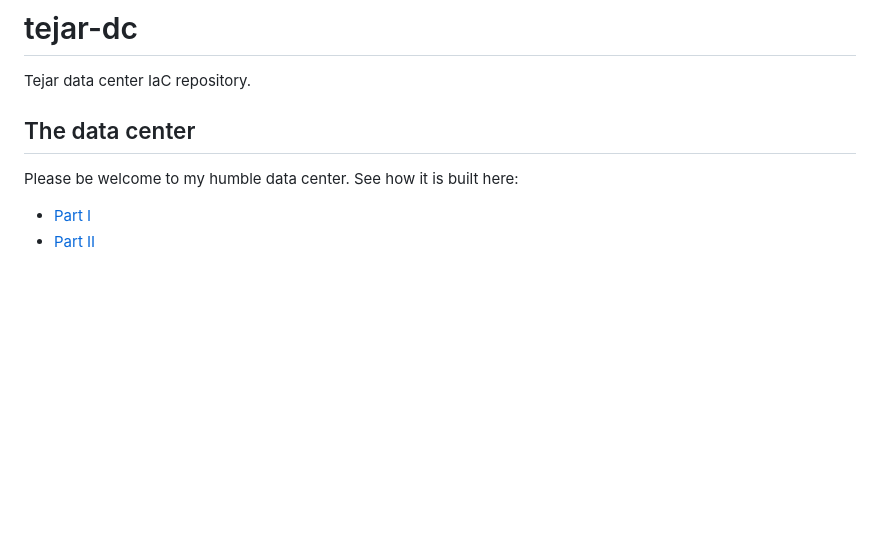
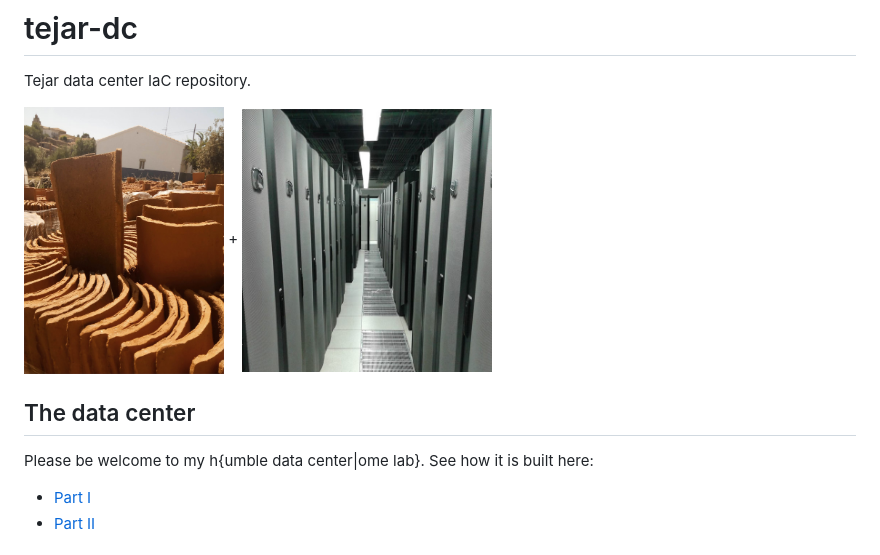
Before and after one commit to pocosmhz/tejar-dc, a Markdown page: README.md, the part around the change. GitHub-like rendering; pictures changed too: datacenter.jpg (added), tejas-cocidas.jpg (added); blank space fills up the shorter version.

Commit message:
README.md: Graphical description.

```diff
--- a/README.md
+++ b/README.md
@@ -1,9 +1,11 @@
 # tejar-dc
 Tejar data center IaC repository.
 
+<img src="tejas-cocidas.jpg" alt="Get to know Tejar Artesano Horcajo at https://redmaestros.com/maestros-cat/tejar-artesano-horcajo/" width="200"> + <img src="datacenter.jpg" alt="Long, long time ago, in a galaxy far, far away... https://www.acens.com" width="250">
+
 ## The data center
 
-Please be welcome to my humble data center. See how it is built here:
+Please be welcome to my h{umble data center|ome lab}. See how it is built here:
 - [Part I](https://manuelmc.pocosmhz.org/2025/04/13/proxmox-home-cluster-i.html)
 - [Part II](https://manuelmc.pocosmhz.org/2025/04/15/proxmox-home-cluster-ii.html)
 
```
